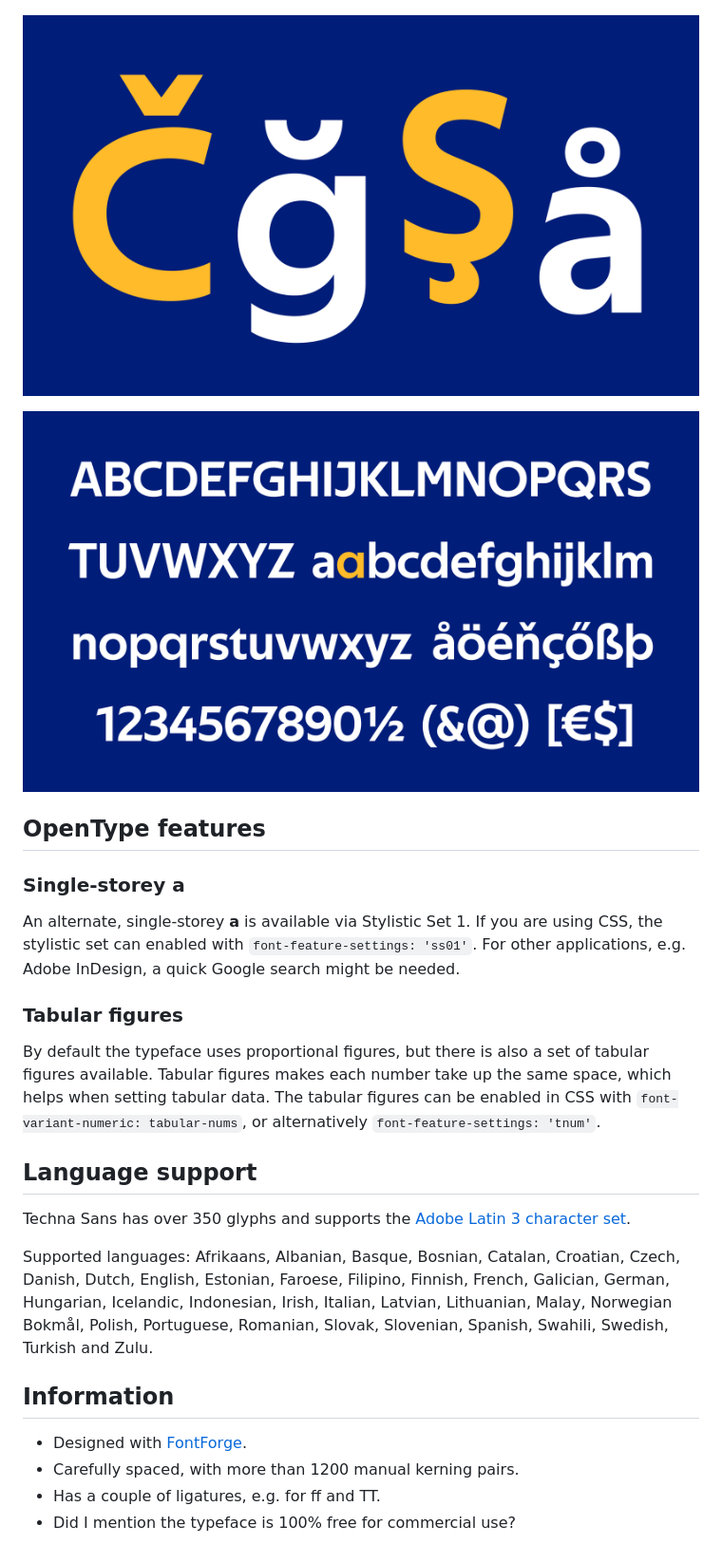
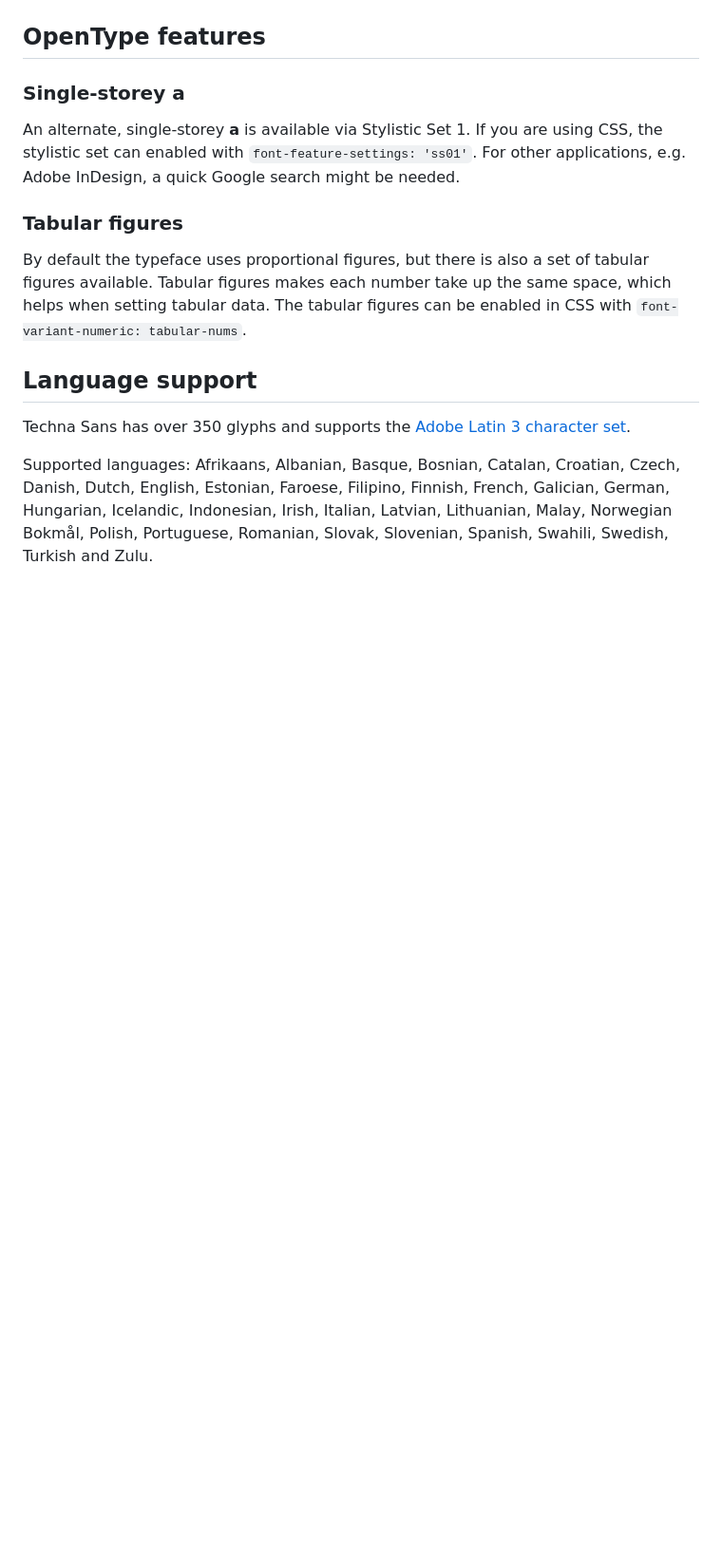
Before and after one commit to carlstype/techna-sans, a Markdown page: README.md, the part around the change printed below. Shown: that part at 95% size. Drawn GitHub-style; pictures changed too: specimen/details.png (deleted), specimen/glyphs.png (deleted); blank space fills up the shorter version.

Commit message:
Update specimen

```diff
--- a/README.md
+++ b/README.md
@@ -14,10 +12,6 @@ Techna Sans is free both for personal and commercial use.
 ![](specimen/title.png)
 
 ![](specimen/sample.png)
-
-![](specimen/details.png)
-
-![](specimen/glyphs.png)
 
 ## OpenType features
 
@@ -33,7 +27,7 @@ By default the typeface uses proportional figures,
 but there is also a set of tabular figures available.
 Tabular figures makes each number take up the same space,
 which helps when setting tabular data.
-The tabular figures can be enabled in CSS with `font-variant-numeric: tabular-nums`, or alternatively `font-feature-settings: 'tnum'`.
+The tabular figures can be enabled in CSS with `font-variant-numeric: tabular-nums`.
 
 ## Language support
 
@@ -44,10 +38,3 @@ Czech, Danish, Dutch, English, Estonian, Faroese, Filipino, Finnish, French,
 Galician, German, Hungarian, Icelandic, Indonesian, Irish, Italian, Latvian,
 Lithuanian, Malay, Norwegian Bokmål, Polish, Portuguese, Romanian, Slovak,
 Slovenian, Spanish, Swahili, Swedish, Turkish and Zulu.
-
-## Information
-
-- Designed with [FontForge](httpx://fontforge.org).
-- Carefully spaced, with more than 1200 manual kerning pairs.
-- Has a couple of ligatures, e.g. for ff and TT.
-- Did I mention the typeface is 100% free for commercial use?
```
Also changed, not shown: other parts of README.md (+5 -7 lines), specimen/sample.png, specimen/title.png.
